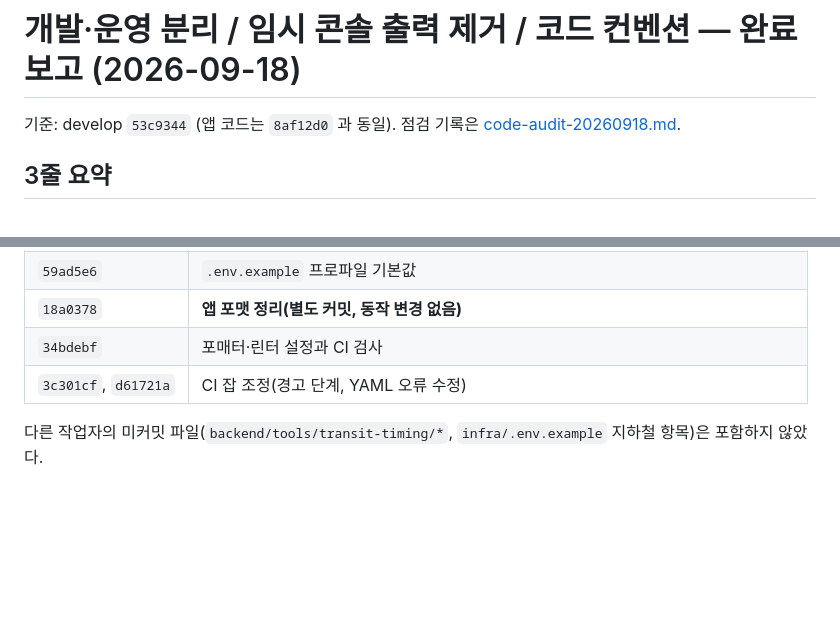
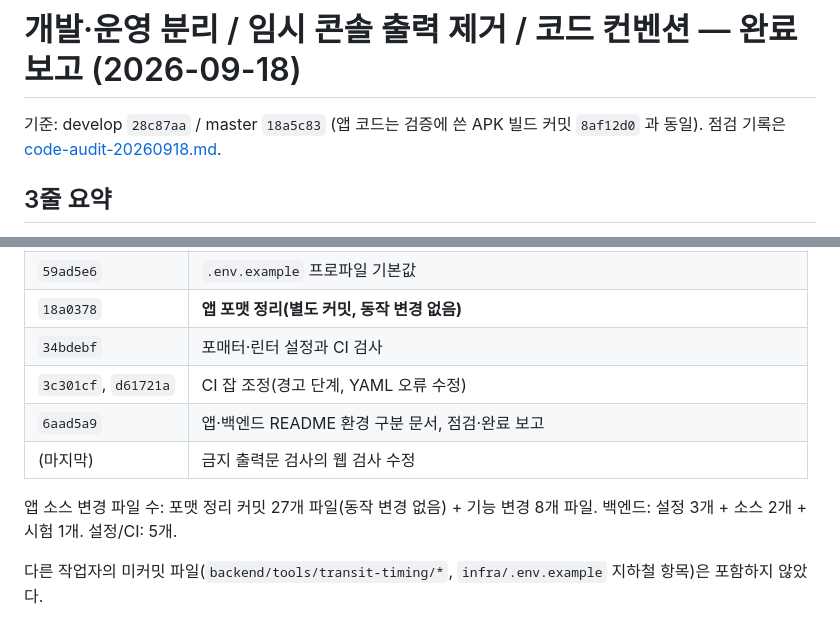
Before and after one commit to JUNGMIN0117/dubi, a Markdown page: docs/env-separation-report-20260918.md, 2 parts joined by grey strips. Drawn GitHub-style; blank space fills up the shorter version.

```diff
--- a/docs/env-separation-report-20260918.md
+++ b/docs/env-separation-report-20260918.md
@@ -1,6 +1,6 @@
 # 개발·운영 분리 / 임시 콘솔 출력 제거 / 코드 컨벤션 — 완료 보고 (2026-09-18)
 
-기준: develop `53c9344` (앱 코드는 `8af12d0` 과 동일). 점검 기록은 [code-audit-20260918.md](code-audit-20260918.md).
+기준: develop `28c87aa` / master `18a5c83` (앱 코드는 검증에 쓴 APK 빌드 커밋 `8af12d0` 과 동일). 점검 기록은 [code-audit-20260918.md](code-audit-20260918.md).
 
 ## 3줄 요약
 
@@ -111,5 +156,10 @@
 | `18a0378` | **앱 포맷 정리(별도 커밋, 동작 변경 없음)** |
 | `34bdebf` | 포매터·린터 설정과 CI 검사 |
 | `3c301cf`, `d61721a` | CI 잡 조정(경고 단계, YAML 오류 수정) |
+| `6aad5a9` | 앱·백엔드 README 환경 구분 문서, 점검·완료 보고 |
+| (마지막) | 금지 출력문 검사의 웹 검사 수정 |
+
+앱 소스 변경 파일 수: 포맷 정리 커밋 27개 파일(동작 변경 없음) + 기능 변경 8개 파일.
+백엔드: 설정 3개 + 소스 2개 + 시험 1개. 설정/CI: 5개.
 
 다른 작업자의 미커밋 파일(`backend/tools/transit-timing/*`, `infra/.env.example` 지하철 항목)은 포함하지 않았다.
```
Also changed, not shown: other parts of docs/env-separation-report-20260918.md (+49 -4 lines).
